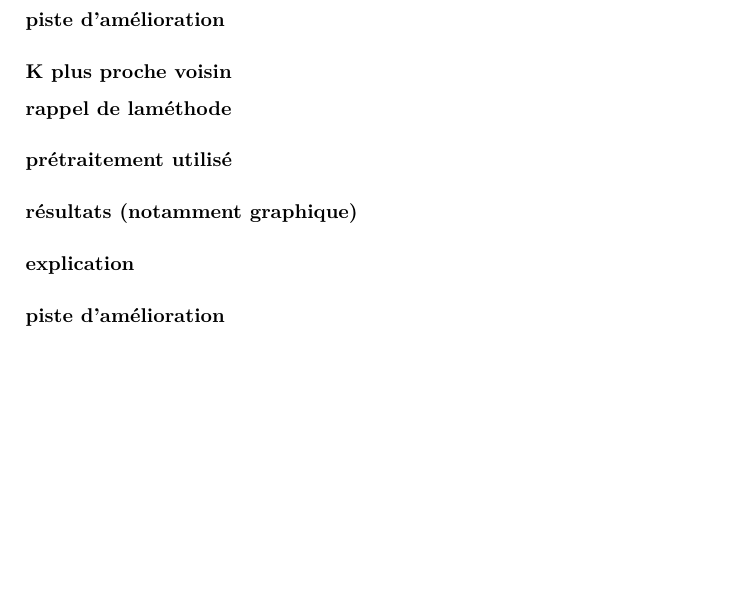
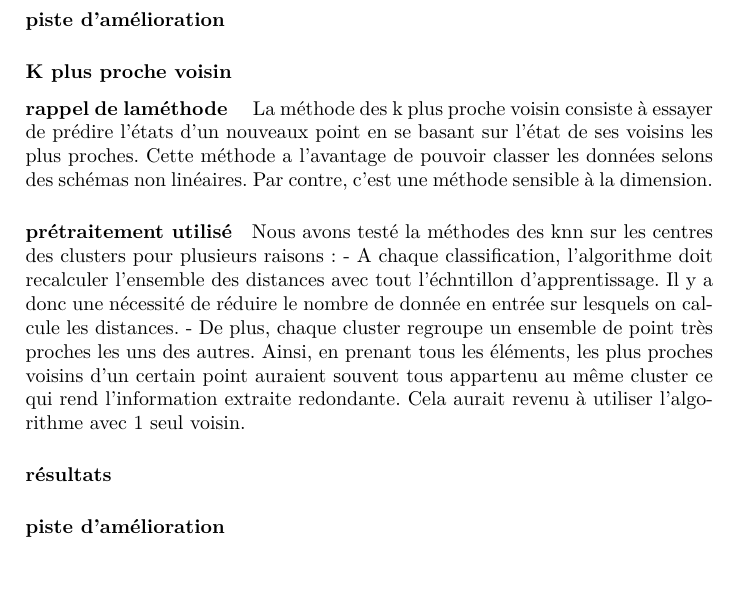
Before and after one commit to etdej/projet3A_rapport, a LaTeX document (rapport.tex): part of page 7 of 11, cut so that both start at the same text, the shorter picture padded with empty space. Compiled offline with pdfLaTeX.

Commit message:
add Knn explaination

```diff
--- a/rapport.tex
+++ b/rapport.tex
@@ -86,9 +86,13 @@ Par contre, la projection de la PCA en 2 dimensions ne nous permet pas de sépar
 
 \subsubsection{K plus proche voisin}
 \paragraph{rappel de laméthode }
+La méthode des k plus proche voisin consiste à essayer de prédire l'états d'un nouveaux point en se basant sur l'état de ses voisins les plus proches. Cette méthode a l'avantage de pouvoir classer les données selons des schémas non linéaires. Par contre, c'est une méthode sensible à la dimension.
 \paragraph{prétraitement utilisé}
-\paragraph{résultats (notamment graphique)}
-\paragraph{explication}
+Nous avons testé la méthodes des knn sur les centres des clusters pour plusieurs raisons :
+- A chaque classification, l'algorithme doit recalculer l'ensemble des distances avec tout l'échntillon d'apprentissage. Il y a donc une nécessité de réduire le nombre de donnée en entrée sur lesquels on calcule les distances.
+- De plus, chaque cluster regroupe un ensemble de point très proches les uns des autres. Ainsi, en prenant tous les éléments, les plus proches voisins d'un certain point auraient souvent tous appartenu au même cluster ce qui rend l'information extraite redondante. Cela aurait revenu à utiliser l'algorithme avec 1 seul voisin.
+\paragraph{résultats}
+
 \paragraph{piste d'amélioration}
 
 \tableofcontents
```
Also changed, not shown: rapport.pdf, 4 other files.
